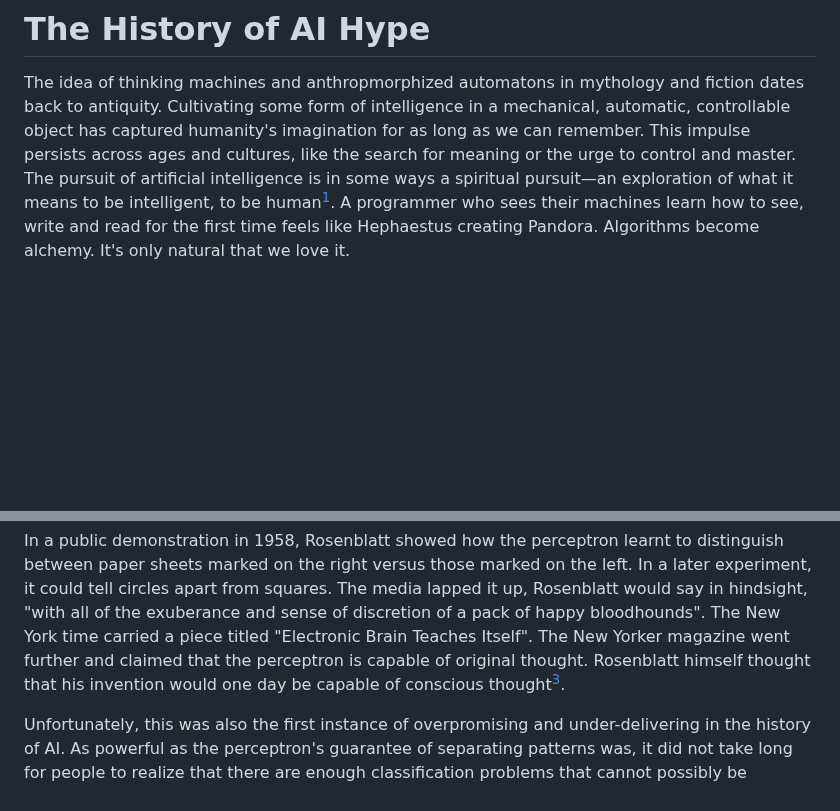
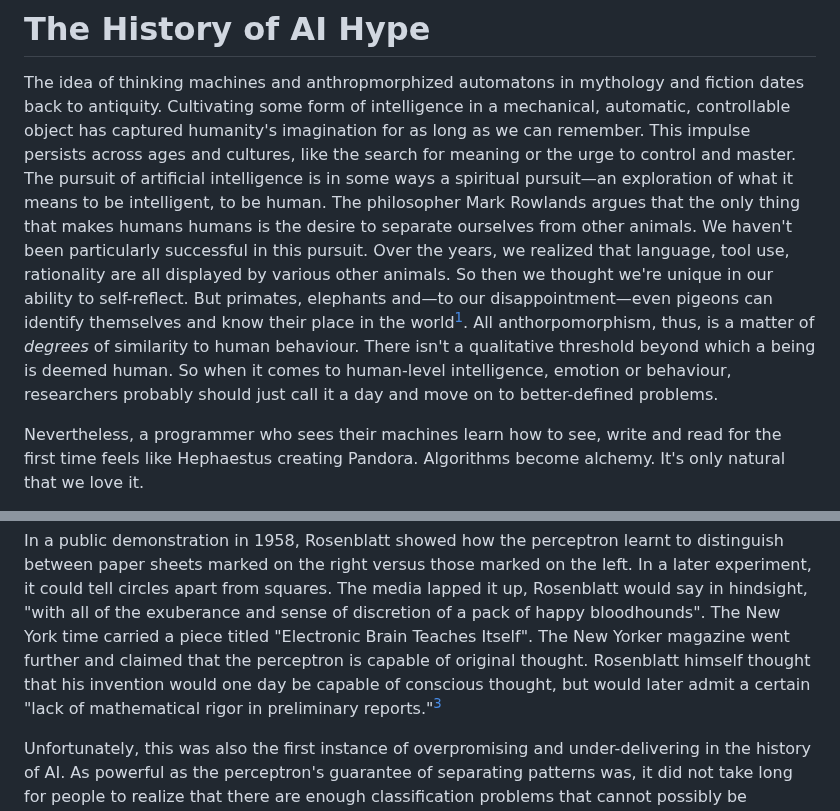
Before and after one commit to jaidevd/beingbayesian, a Markdown page: 05-ai-hype/draft.md, 2 parts joined by grey strips. Rendered like a GitHub page; blank space fills up the shorter version.

Commit message:
Mark Rowlands on being human

```diff
--- a/05-ai-hype/draft.md
+++ b/05-ai-hype/draft.md
@@ -35,7 +35,21 @@ mechanical, automatic, controllable object has captured humanity's imagination
 for as long as we can remember. This impulse persists across ages and cultures,
 like the search for meaning or the urge to control and master. The pursuit of
 artificial intelligence is in some ways a spiritual pursuit—an exploration of
-what it means to be intelligent, to be human[^1]. A programmer who sees their
+what it means to be intelligent, to be human. The philosopher Mark Rowlands
+argues that the only thing that makes humans humans is the desire to separate
+ourselves from other animals. We haven't been particularly successful in this
+pursuit. Over the years, we realized that language, tool use, rationality are
+all displayed by various other animals. So then we thought we're unique in our
+ability to self-reflect. But primates, elephants and—to our disappointment—even
+pigeons can identify themselves and know their place in the world[^1]. All
+anthorpomorphism, thus, is a matter of _degrees_ of similarity to human
+behaviour. There isn't a qualitative threshold beyond which a being is deemed
+human. So when it comes to human-level intelligence, emotion or behaviour,
+researchers probably should just call it a day and move on to better-defined
+problems.
+
+
+Nevertheless, a programmer who sees their
 machines learn how to see, write and read for the first time feels like
 Hephaestus creating Pandora. Algorithms become alchemy. It's only natural that
 we love it.
@@ -90,7 +104,8 @@ sense of discretion of a pack of happy bloodhounds". The New
 York time carried a piece titled "Electronic Brain Teaches Itself". The New
 Yorker magazine went further and claimed that the perceptron is capable of
 original thought. Rosenblatt himself thought that his invention would one day be
-capable of conscious thought[^3].
+capable of conscious thought, but would later admit a certain "lack of
+mathematical rigor in preliminary reports."[^3]
 
 Unfortunately, this was also the first instance of overpromising and
 under-delivering in the history of AI. As powerful as the perceptron's guarantee
```
Also changed, not shown: other parts of 05-ai-hype/draft.md (+62 -63 lines).
